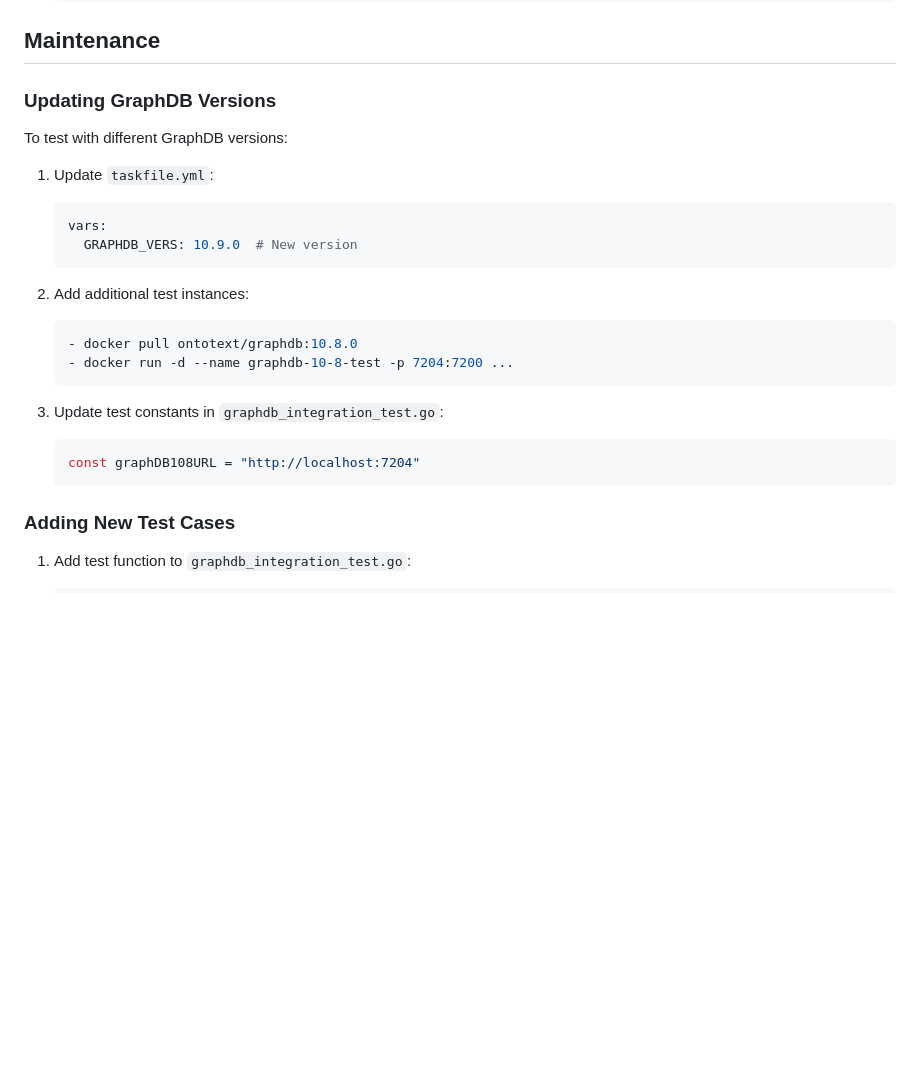
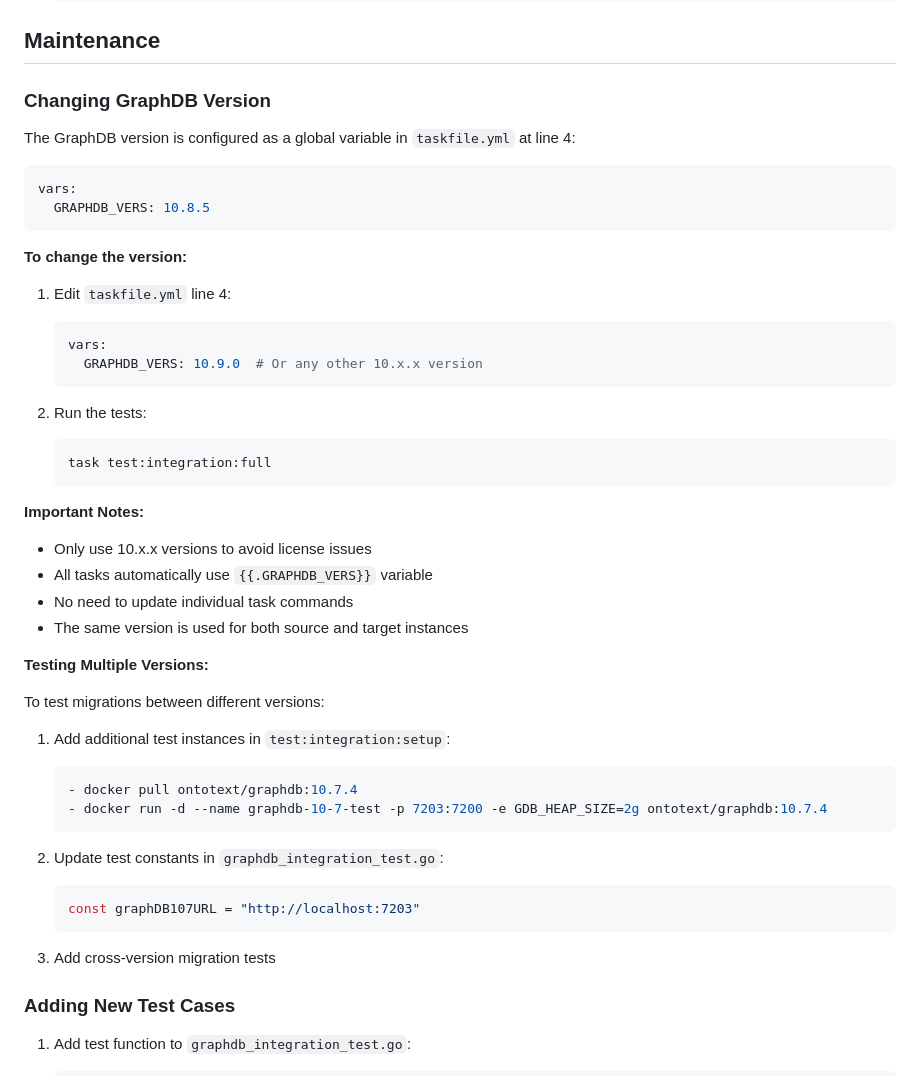
Before and after one commit to evalgo-org/graphdbservice, a Markdown page: INTEGRATION_TESTS.md, the part around the change. GitHub-like rendering; blank space fills up the shorter version.

Commit message:
docs: clarify GraphDB version configuration in taskfile
Update INTEGRATION_TESTS.md to clearly explain that GraphDB version
is already configured as a global variable in taskfile.yml.

Key points documented:
- GRAPHDB_VERS variable at line 4 of taskfile.yml
- Only one place to change the version (no hardcoded values)
- All tasks automatically use {{.GRAPHDB_VERS}} variable
- Instructions for changing to different 10.x.x versions
- Notes about license restrictions (use 10.x.x only)
- Example for testing multiple versions if needed

This makes it easy to:
✅ Change GraphDB version globally in one location
✅ Test with different GraphDB 10.x versions
✅ Maintain consistency across all Docker commands
✅ Avoid version mismatches between tasks

Current version: 10.8.5 (safe for testing without license issues)

🤖 Generated with [Claude Code](https://claude.com/claude-code)

Co-Authored-By: Claude <noreply@anthropic.com>

````diff
--- a/INTEGRATION_TESTS.md
+++ b/INTEGRATION_TESTS.md
@@ -504,26 +504,50 @@ Each GraphDB instance requires:
 
 ## Maintenance
 
-### Updating GraphDB Versions
+### Changing GraphDB Version
 
-To test with different GraphDB versions:
+The GraphDB version is configured as a global variable in `taskfile.yml` at line 4:
 
-1. Update `taskfile.yml`:
+```yaml
+vars:
+  GRAPHDB_VERS: 10.8.5
+```
+
+**To change the version:**
+
+1. Edit `taskfile.yml` line 4:
    ```yaml
    vars:
-     GRAPHDB_VERS: 10.9.0  # New version
+     GRAPHDB_VERS: 10.9.0  # Or any other 10.x.x version
    ```
 
-2. Add additional test instances:
-   ```yaml
-   - docker pull ontotext/graphdb:10.8.0
-   - docker run -d --name graphdb-10-8-test -p 7204:7200 ...
+2. Run the tests:
+   ```bash
+   task test:integration:full
    ```
 
-3. Update test constants in `graphdb_integration_test.go`:
+**Important Notes:**
+- Only use 10.x.x versions to avoid license issues
+- All tasks automatically use `{{.GRAPHDB_VERS}}` variable
+- No need to update individual task commands
+- The same version is used for both source and target instances
+
+**Testing Multiple Versions:**
+
+To test migrations between different versions:
+
+1. Add additional test instances in `test:integration:setup`:
+   ```yaml
+   - docker pull ontotext/graphdb:10.7.4
+   - docker run -d --name graphdb-10-7-test -p 7203:7200 -e GDB_HEAP_SIZE=2g ontotext/graphdb:10.7.4
+   ```
+
+2. Update test constants in `graphdb_integration_test.go`:
    ```go
-   const graphDB108URL = "http://localhost:7204"
+   const graphDB107URL = "http://localhost:7203"
    ```
+
+3. Add cross-version migration tests
 
 ### Adding New Test Cases
 
````
